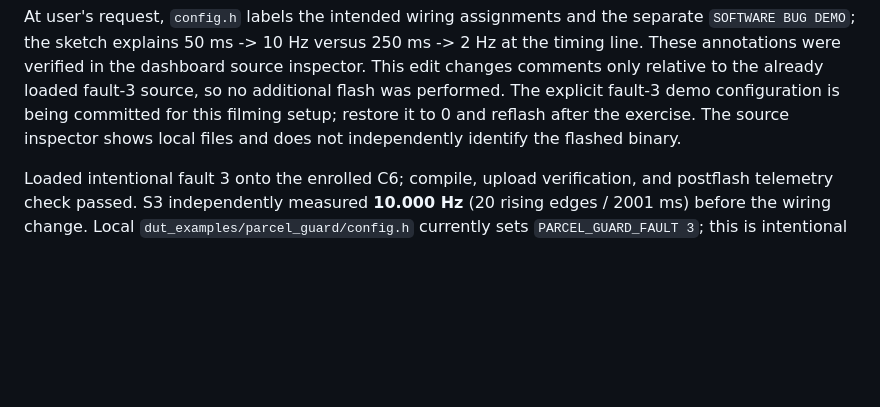
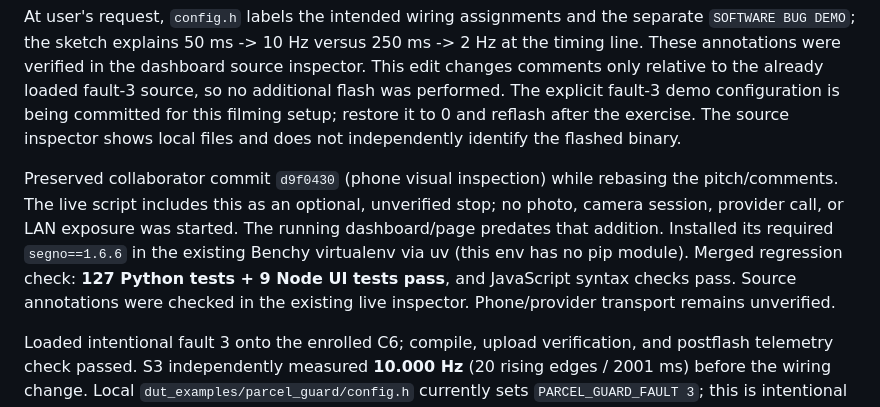
Before and after one commit to isaacjerish/bench, a Markdown page: HANDOFF.md, the part around the change. Rendered like a GitHub page; blank space fills up the shorter version.

```diff
--- a/HANDOFF.md
+++ b/HANDOFF.md
@@ -15,6 +15,15 @@ already loaded fault-3 source, so no additional flash was performed. The
 explicit fault-3 demo configuration is being committed for this filming setup;
 restore it to 0 and reflash after the exercise. The source inspector shows
 local files and does not independently identify the flashed binary.
+
+Preserved collaborator commit `d9f0430` (phone visual inspection) while rebasing
+the pitch/comments. The live script includes this as an optional, unverified
+stop; no photo, camera session, provider call, or LAN exposure was started.
+The running dashboard/page predates that addition. Installed its required
+`segno==1.6.6` in the existing Benchy virtualenv via uv (this env has no pip
+module). Merged regression check: **127 Python tests + 9 Node UI tests pass**,
+and JavaScript syntax checks pass. Source annotations were checked in the
+existing live inspector. Phone/provider transport remains unverified.
 
 Loaded intentional fault 3 onto the enrolled C6; compile, upload verification,
 and postflash telemetry check passed. S3 independently measured **10.000 Hz**
```
Also changed, not shown: LIVE_DEMO_SCRIPT.md (+10 -1 lines).
